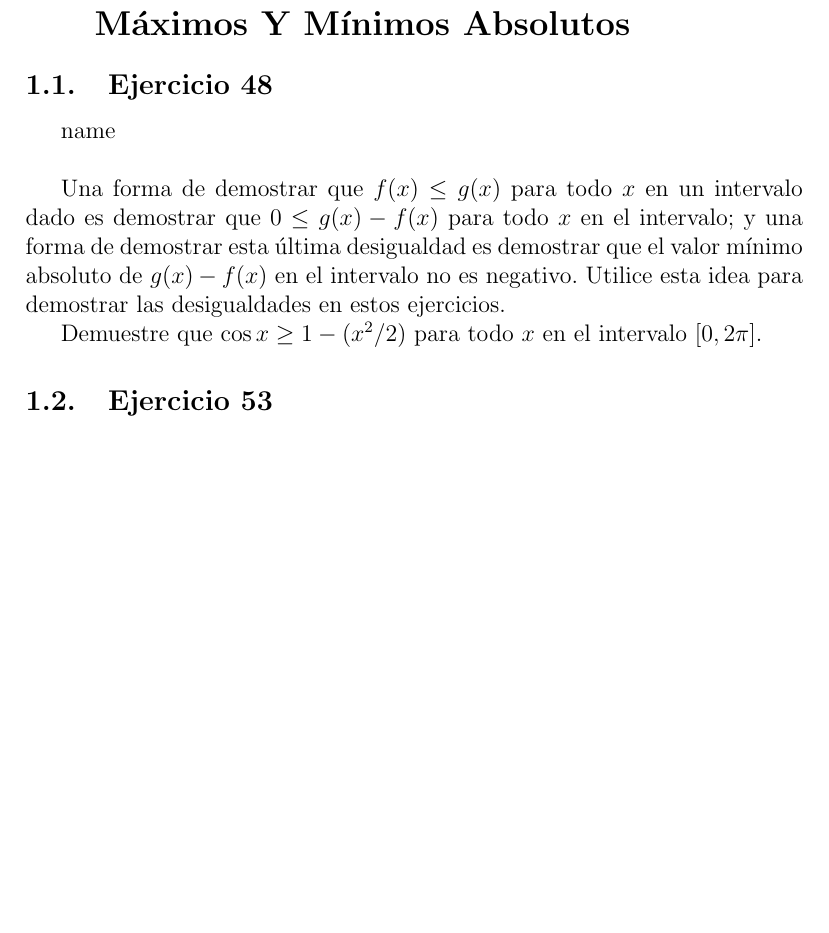
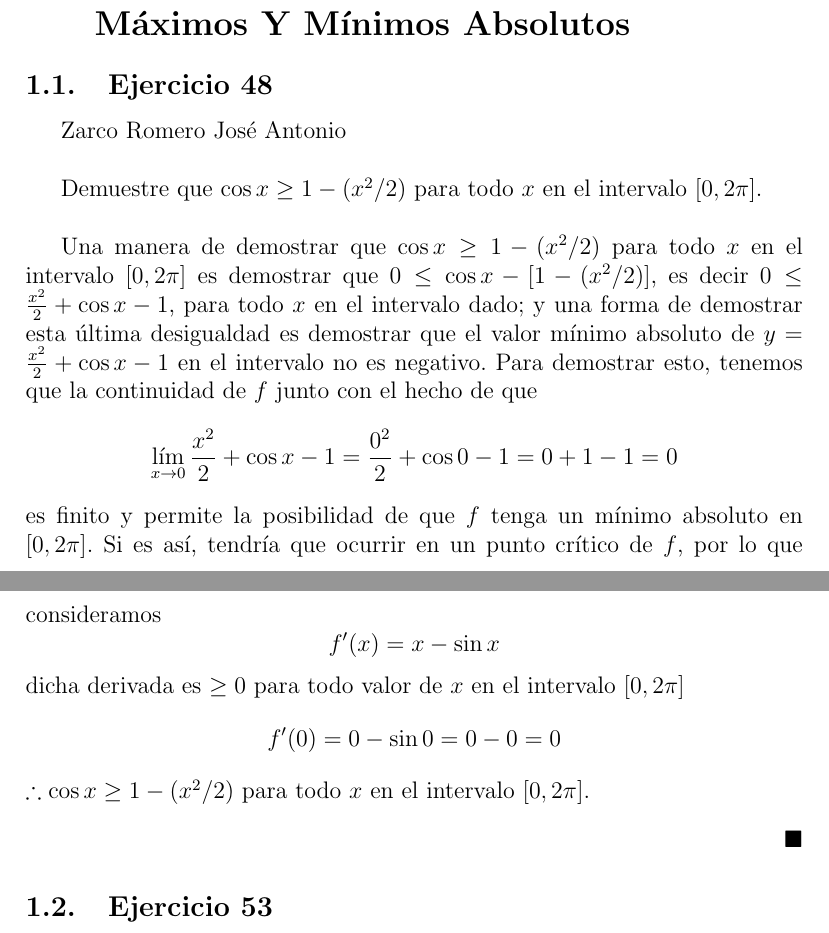
Before and after one commit to Julietanilem/MatematicasAplicadas, a LaTeX document (Lista3/03_Lista3.tex): part of page 1 of 6 before the commit and two parts of pages 1 and 2 of 7 after it, the two joined at a grey line, cut so that both start at the same text, the shorter picture padded with empty space. Compiled offline with pdfLaTeX.

Commit message:
primer ej de la lista 3

```diff
--- a/Lista3/03_Lista3.tex
+++ b/Lista3/03_Lista3.tex
@@ -39,11 +39,26 @@
 %%  -----------------------------------------------------------------------------------------------------------------------------------------------------------------------------------------------------------------------------
 \section{Sección 4.4 \\ Máximos Y Mínimos Absolutos}
 % 48 -------------------------------------------------------------------------------------------------------------
-\subsection{Ejercicio 48} name \\
+\subsection{Ejercicio 48} Zarco Romero José Antonio \\
 
-Una forma de demostrar que $f(x) \leq g(x)$ para todo $x$ en un intervalo dado es demostrar que $0 \leq g(x)-f(x)$ para todo $x$ en el intervalo; y una forma de demostrar esta última desigualdad es demostrar que el valor mínimo absoluto de $g(x)-f(x)$ en el intervalo no es negativo. Utilice esta idea para demostrar las desigualdades en estos ejercicios.
+Demuestre que $\cos{x} \geq 1-(x^2 /2)$ para todo $x$ en el intervalo $[0, 2\pi]$. \\
 
-Demuestre que $\cos{x} \geq 1-(x^2 /2)$ para todo $x$ en el intervalo $[0, 2\pi]$.
+Una manera de demostrar que $\cos{x} \geq 1-(x^2 /2)$ para todo $x$ en el intervalo $[0, 2\pi]$ es demostrar que $0 \leq \cos{x}-[1-(x^2 /2)]$, es decir $0 \leq \frac{x^2}{2}+\cos{x}-1$, para todo $x$ en el intervalo dado; y una forma de demostrar esta última desigualdad es demostrar que el valor mínimo absoluto de $y=\frac{x^2}{2}+\cos{x}-1$ en el intervalo no es negativo. Para demostrar esto, tenemos que la continuidad de $f$ junto con el hecho de que
+\[
+\lim_{x \to 0} \frac{x^2}{2}+\cos{x}-1 = \frac{0^2}{2}+\cos{0}-1 = 0+1-1=0
+\]
+es finito y permite la posibilidad de que $f$ tenga un mínimo absoluto en $[0, 2\pi]$. Si es así, tendría que ocurrir en un punto crítico de $f$, por lo que consideramos
+\[
+f'(x) = x-\sin{x}
+\]
+dicha derivada es $\geq 0$ para todo valor de $x$ en el intervalo $[0, 2\pi]$
+\[
+f'(0)=0-\sin{0}=0-0=0
+\]
+$\therefore \cos{x} \geq 1-(x^2 /2)$ para todo $x$ en el intervalo $[0, 2\pi]$.
+\begin{flushright}
+  $\blacksquare$
+\end{flushright}
 
 % 53 -------------------------------------------------------------------------------------------------------------
 \subsection{Ejercicio 53} name \\
```
Also changed, not shown: Lista3/03_Lista3.pdf.
